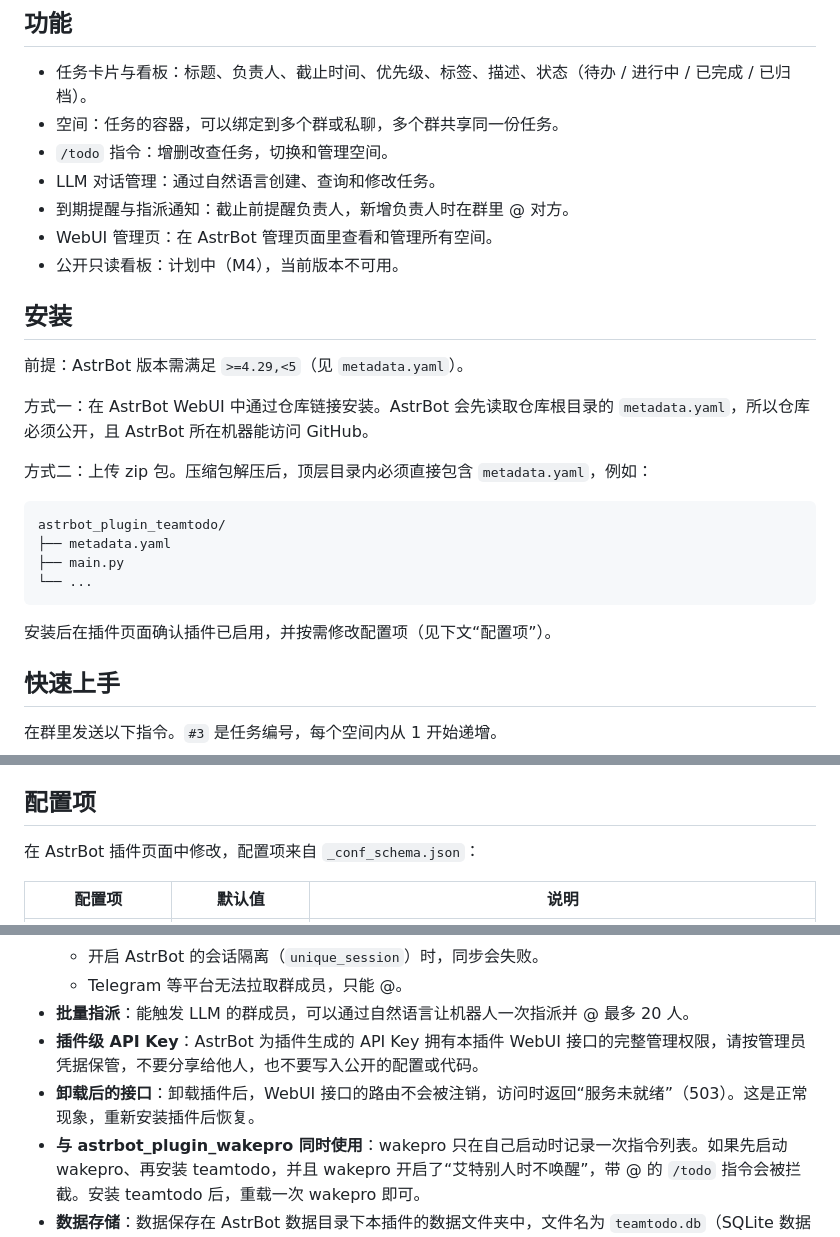
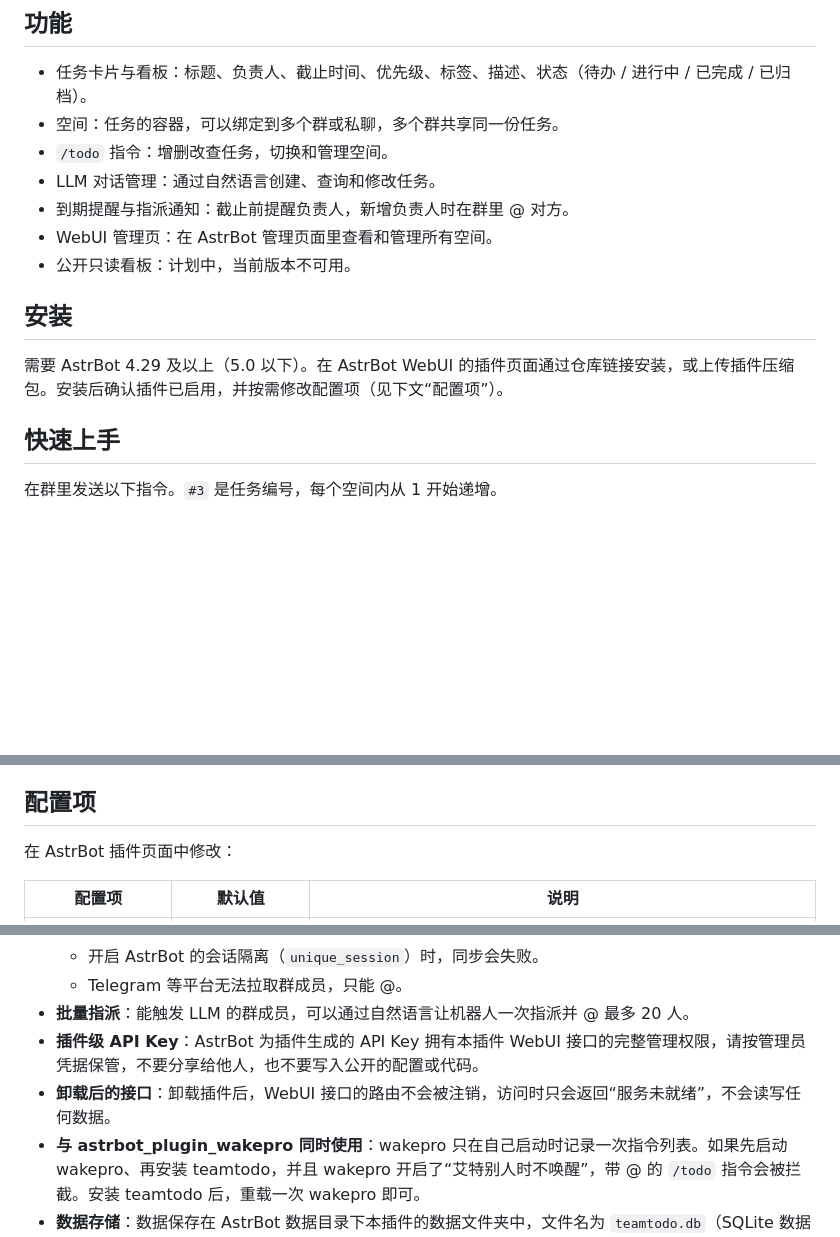
Before and after one commit to Dracowyn/astrbot_plugin_teamtodo, a Markdown page: README.md, 3 parts joined by grey strips. Drawn GitHub-style; blank space fills up the shorter version.

Commit message:
docs: trim README to user-facing content

````diff
--- a/README.md
+++ b/README.md
@@ -10,24 +10,11 @@
 - LLM 对话管理：通过自然语言创建、查询和修改任务。
 - 到期提醒与指派通知：截止前提醒负责人，新增负责人时在群里 @ 对方。
 - WebUI 管理页：在 AstrBot 管理页面里查看和管理所有空间。
-- 公开只读看板：计划中（M4），当前版本不可用。
+- 公开只读看板：计划中，当前版本不可用。
 
 ## 安装
 
-前提：AstrBot 版本需满足 `>=4.29,<5`（见 `metadata.yaml`）。
-
-方式一：在 AstrBot WebUI 中通过仓库链接安装。AstrBot 会先读取仓库根目录的 `metadata.yaml`，所以仓库必须公开，且 AstrBot 所在机器能访问 GitHub。
-
-方式二：上传 zip 包。压缩包解压后，顶层目录内必须直接包含 `metadata.yaml`，例如：
-
-```
-astrbot_plugin_teamtodo/
-├── metadata.yaml
-├── main.py
-└── ...
-```
-
-安装后在插件页面确认插件已启用，并按需修改配置项（见下文“配置项”）。
+需要 AstrBot 4.29 及以上（5.0 以下）。在 AstrBot WebUI 的插件页面通过仓库链接安装，或上传插件压缩包。安装后确认插件已启用，并按需修改配置项（见下文“配置项”）。
 
 ## 快速上手
 
@@ -141,7 +128,7 @@ AstrBot 管理员在所有空间中都拥有全部权限。群主和群管理员
 
 ## 配置项
 
-在 AstrBot 插件页面中修改，配置项来自 `_conf_schema.json`：
+在 AstrBot 插件页面中修改：
 
 | 配置项 | 默认值 | 说明 |
 |---|---|---|
@@ -173,7 +160,7 @@ AstrBot 管理员在所有空间中都拥有全部权限。群主和群管理员
   - Telegram 等平台无法拉取群成员，只能 @。
 - **批量指派**：能触发 LLM 的群成员，可以通过自然语言让机器人一次指派并 @ 最多 20 人。
 - **插件级 API Key**：AstrBot 为插件生成的 API Key 拥有本插件 WebUI 接口的完整管理权限，请按管理员凭据保管，不要分享给他人，也不要写入公开的配置或代码。
-- **卸载后的接口**：卸载插件后，WebUI 接口的路由不会被注销，访问时返回“服务未就绪”（503）。这是正常现象，重新安装插件后恢复。
+- **卸载后的接口**：卸载插件后，WebUI 接口的路由不会被注销，访问时只会返回“服务未就绪”，不会读写任何数据。
 - **与 astrbot_plugin_wakepro 同时使用**：wakepro 只在自己启动时记录一次指令列表。如果先启动 wakepro、再安装 teamtodo，并且 wakepro 开启了“艾特别人时不唤醒”，带 @ 的 `/todo` 指令会被拦截。安装 teamtodo 后，重载一次 wakepro 即可。
 - **数据存储**：数据保存在 AstrBot 数据目录下本插件的数据文件夹中，文件名为 `teamtodo.db`（SQLite 数据库）。备份时请一并备份该文件夹。
 
````
